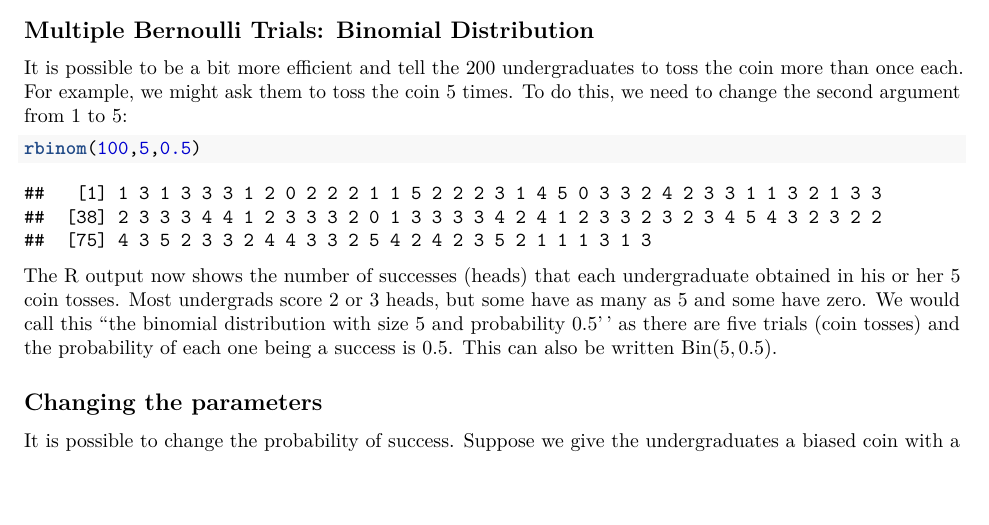
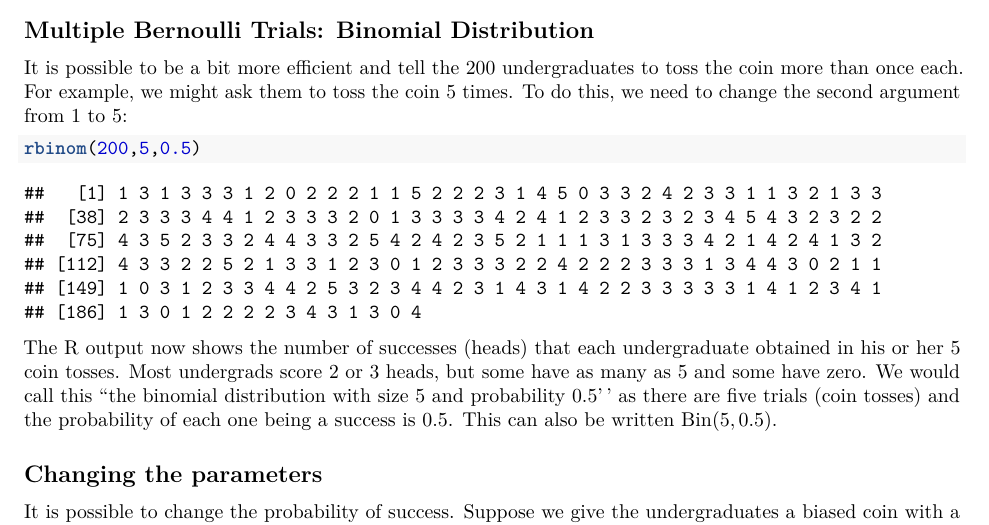
Before and after one commit to RobinHankin/matpmda, an R Markdown document (03_binomial_distribution.Rmd): part of page 2 of 9, cut so that both start at the same text, the shorter picture padded with empty space. Rendered offline with R 4.5, knitr and Pandoc, then LaTeX, with nearby package versions; code that draws random numbers runs with fixed seeds of ours.

Commit message:
Update 03_binomial_distribution.Rmd
typo, should be 200 undergraduates

````diff
--- a/03_binomial_distribution.Rmd
+++ b/03_binomial_distribution.Rmd
@@ -101,7 +101,7 @@ might ask them to toss the coin 5 times.  To do this, we need to
 change the second argument from 1 to 5:
 
 ```{r}
-rbinom(100,5,0.5)
+rbinom(200,5,0.5)
 ```
 
 The R output now shows the number of successes (heads) that each
````
